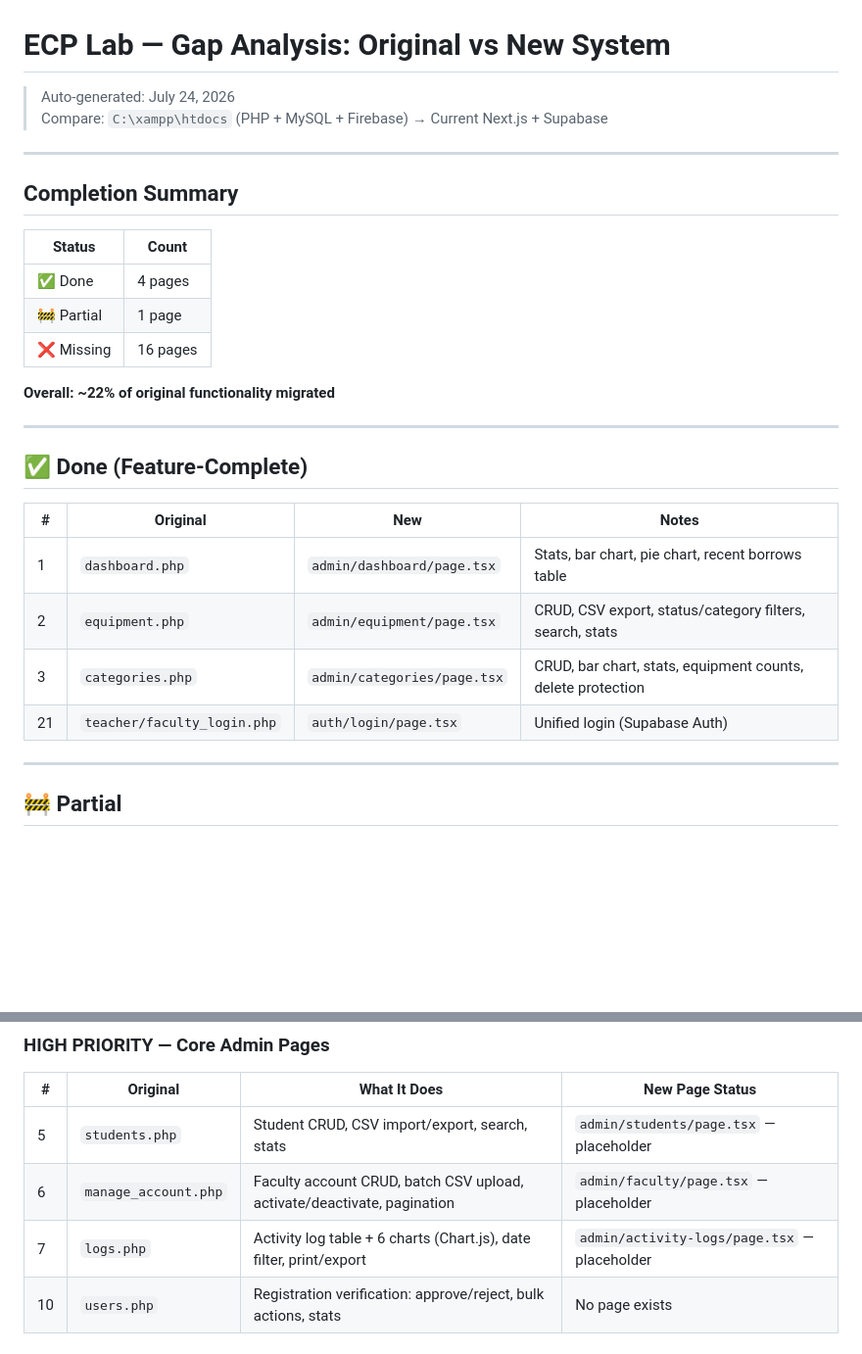
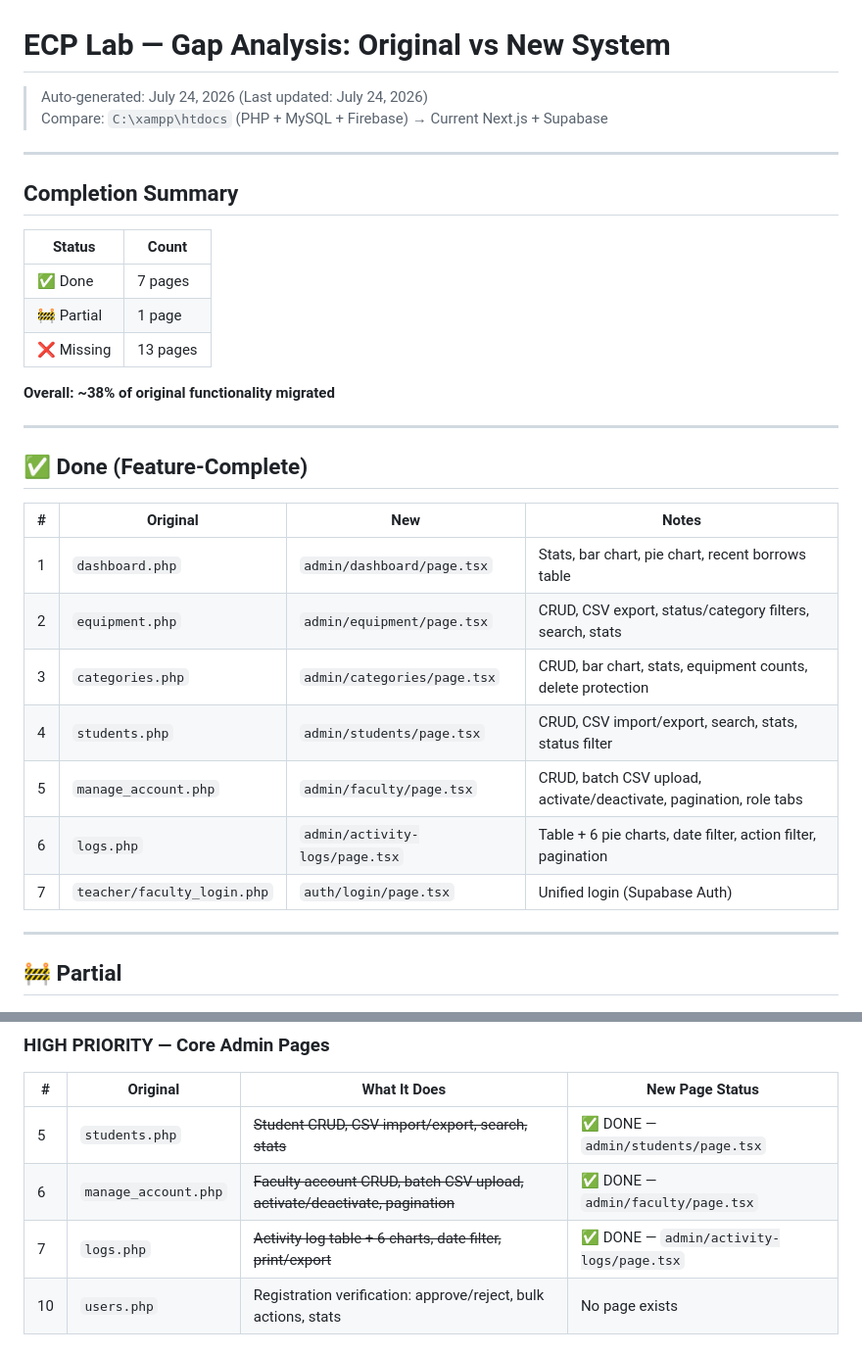
Before and after one commit to ecplaboratoryinventory-web/ecp-lab, a Markdown page: GAP-ANALYSIS.md, 2 parts joined by grey strips. Shown at 98% size. GitHub-like rendering; blank space fills up the shorter version.

Commit message:
Update gap analysis: students, faculty, logs now DONE (38% complete)

```diff
--- a/GAP-ANALYSIS.md
+++ b/GAP-ANALYSIS.md
@@ -1,6 +1,6 @@
 # ECP Lab — Gap Analysis: Original vs New System
 
-> Auto-generated: July 24, 2026
+> Auto-generated: July 24, 2026 (Last updated: July 24, 2026)
 > Compare: `C:\xampp\htdocs` (PHP + MySQL + Firebase) → Current Next.js + Supabase
 
 ---
@@ -9,11 +9,11 @@
 
 | Status | Count |
 |---|---|
-| ✅ Done | 4 pages |
+| ✅ Done | 7 pages |
 | 🚧 Partial | 1 page |
-| ❌ Missing | 16 pages |
+| ❌ Missing | 13 pages |
 
-**Overall: ~22% of original functionality migrated**
+**Overall: ~38% of original functionality migrated**
 
 ---
 
@@ -24,7 +24,10 @@
 | 1 | `dashboard.php` | `admin/dashboard/page.tsx` | Stats, bar chart, pie chart, recent borrows table |
 | 2 | `equipment.php` | `admin/equipment/page.tsx` | CRUD, CSV export, status/category filters, search, stats |
 | 3 | `categories.php` | `admin/categories/page.tsx` | CRUD, bar chart, stats, equipment counts, delete protection |
-| 21 | `teacher/faculty_login.php` | `auth/login/page.tsx` | Unified login (Supabase Auth) |
+| 4 | `students.php` | `admin/students/page.tsx` | CRUD, CSV import/export, search, stats, status filter |
+| 5 | `manage_account.php` | `admin/faculty/page.tsx` | CRUD, batch CSV upload, activate/deactivate, pagination, role tabs |
+| 6 | `logs.php` | `admin/activity-logs/page.tsx` | Table + 6 pie charts, date filter, action filter, pagination |
+| 7 | `teacher/faculty_login.php` | `auth/login/page.tsx` | Unified login (Supabase Auth) |
 
 ---
 
@@ -42,9 +45,9 @@
 
 | # | Original | What It Does | New Page Status |
 |---|---|---|---|
-| 5 | `students.php` | Student CRUD, CSV import/export, search, stats | `admin/students/page.tsx` — placeholder |
-| 6 | `manage_account.php` | Faculty account CRUD, batch CSV upload, activate/deactivate, pagination | `admin/faculty/page.tsx` — placeholder |
-| 7 | `logs.php` | Activity log table + 6 charts (Chart.js), date filter, print/export | `admin/activity-logs/page.tsx` — placeholder |
+| 5 | `students.php` | ~~Student CRUD, CSV import/export, search, stats~~ | ✅ DONE — `admin/students/page.tsx` |
+| 6 | `manage_account.php` | ~~Faculty account CRUD, batch CSV upload, activate/deactivate, pagination~~ | ✅ DONE — `admin/faculty/page.tsx` |
+| 7 | `logs.php` | ~~Activity log table + 6 charts, date filter, print/export~~ | ✅ DONE — `admin/activity-logs/page.tsx` |
 | 10 | `users.php` | Registration verification: approve/reject, bulk actions, stats | No page exists |
 
 ### MEDIUM PRIORITY — Admin Features
```
